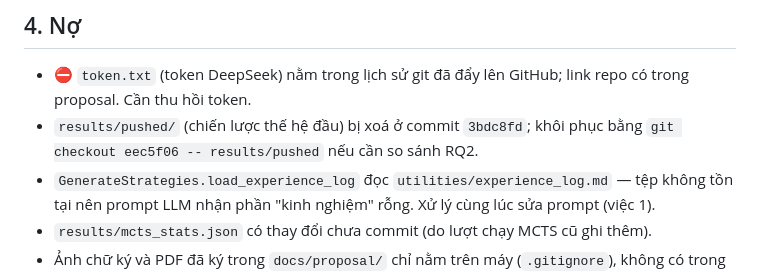
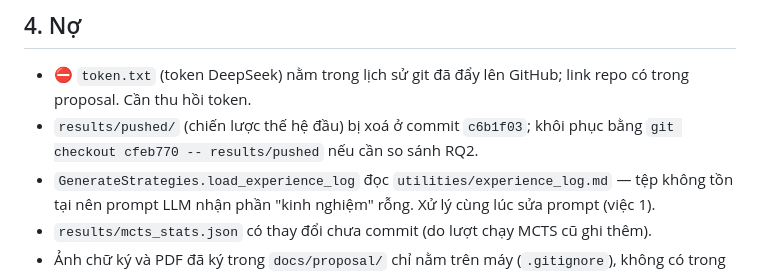
Before and after one commit to NguyenTrungAnh-ultra/alpha_farm, a Markdown page: docs/ROADMAP.md, the part around the change. GitHub-like rendering.

```diff
--- a/docs/ROADMAP.md
+++ b/docs/ROADMAP.md
@@ -40,7 +40,7 @@ Tháng 2 trở đi theo bảng 4.1 của proposal: walk-forward + gộp top-k +
 ## 4. Nợ
 
 - ⛔ `token.txt` (token DeepSeek) nằm trong lịch sử git đã đẩy lên GitHub; link repo có trong proposal. Cần thu hồi token.
-- `results/pushed/` (chiến lược thế hệ đầu) bị xoá ở commit `3bdc8fd`; khôi phục bằng `git checkout eec5f06 -- results/pushed` nếu cần so sánh RQ2.
+- `results/pushed/` (chiến lược thế hệ đầu) bị xoá ở commit `c6b1f03`; khôi phục bằng `git checkout cfeb770 -- results/pushed` nếu cần so sánh RQ2.
 - `GenerateStrategies.load_experience_log` đọc `utilities/experience_log.md` — tệp không tồn tại nên prompt LLM nhận phần "kinh nghiệm" rỗng. Xử lý cùng lúc sửa prompt (việc 1).
 - `results/mcts_stats.json` có thay đổi chưa commit (do lượt chạy MCTS cũ ghi thêm).
 - Ảnh chữ ký và PDF đã ký trong `docs/proposal/` chỉ nằm trên máy (`.gitignore`), không có trong git; mất máy là mất.
```
Also changed, not shown: CLAUDE.md (+3 -3 lines).
